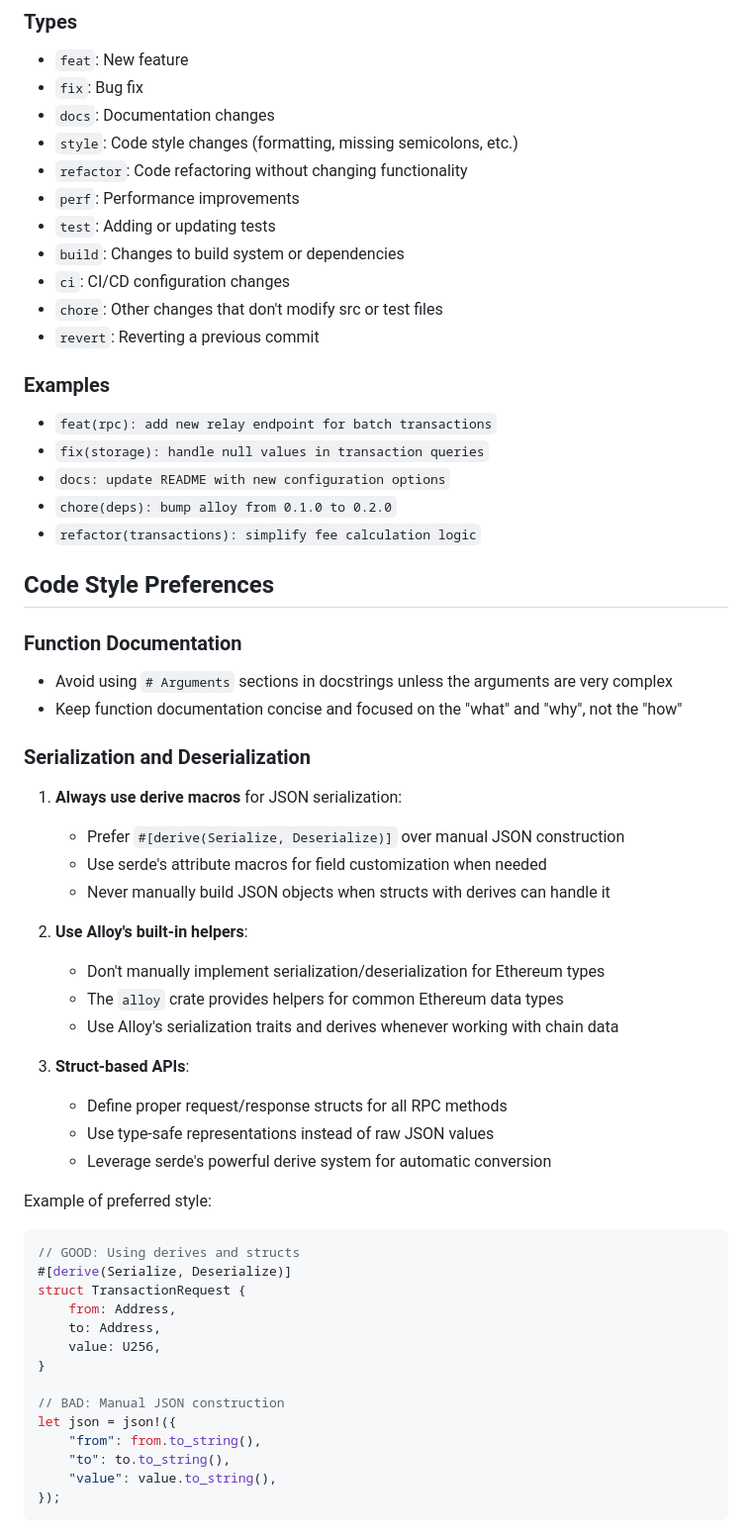
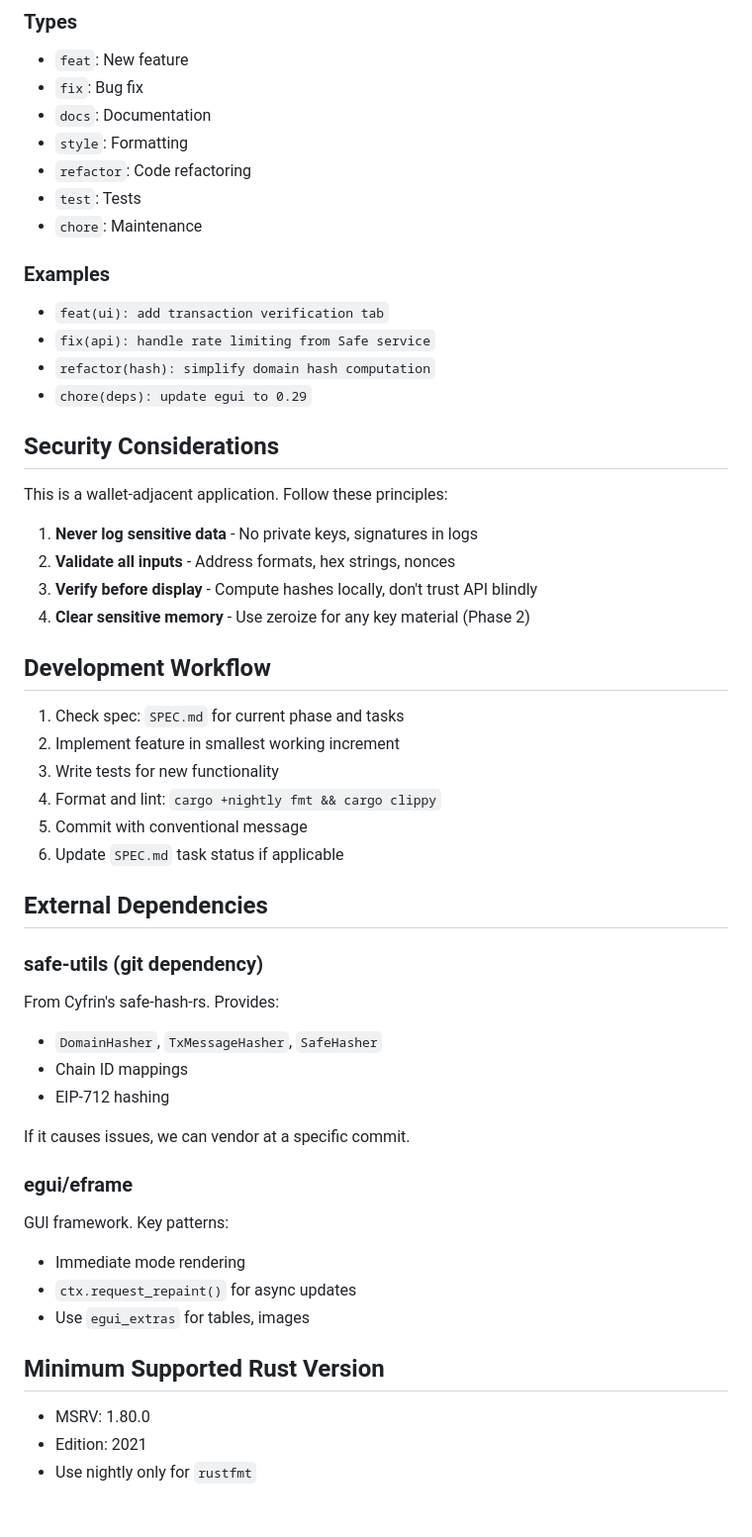
Before and after one commit to pripatelUK/rusty-safe, a Markdown page: CLAUDE.md, the part around one of its changes. Shown at 99% size. Drawn GitHub-style.

````diff
--- a/CLAUDE.md
+++ b/CLAUDE.md
@@ -152,61 +237,56 @@ This project follows [Conventional Commits](https://www.conventionalcommits.org/
 ### Types
 - `feat`: New feature
 - `fix`: Bug fix
-- `docs`: Documentation changes
-- `style`: Code style changes (formatting, missing semicolons, etc.)
-- `refactor`: Code refactoring without changing functionality
-- `perf`: Performance improvements
-- `test`: Adding or updating tests
-- `build`: Changes to build system or dependencies
-- `ci`: CI/CD configuration changes
-- `chore`: Other changes that don't modify src or test files
-- `revert`: Reverting a previous commit
+- `docs`: Documentation
+- `style`: Formatting
+- `refactor`: Code refactoring
+- `test`: Tests
+- `chore`: Maintenance
 
 ### Examples
-- `feat(rpc): add new relay endpoint for batch transactions`
-- `fix(storage): handle null values in transaction queries`
-- `docs: update README with new configuration options`
-- `chore(deps): bump alloy from 0.1.0 to 0.2.0`
-- `refactor(transactions): simplify fee calculation logic`
+- `feat(ui): add transaction verification tab`
+- `fix(api): handle rate limiting from Safe service`
+- `refactor(hash): simplify domain hash computation`
+- `chore(deps): update egui to 0.29`
 
-## Code Style Preferences
+## Security Considerations
 
-### Function Documentation
+This is a wallet-adjacent application. Follow these principles:
 
-- Avoid using `# Arguments` sections in docstrings unless the arguments are very complex
-- Keep function documentation concise and focused on the "what" and "why", not the "how"
+1. **Never log sensitive data** - No private keys, signatures in logs
+2. **Validate all inputs** - Address formats, hex strings, nonces
+3. **Verify before display** - Compute hashes locally, don't trust API blindly
+4. **Clear sensitive memory** - Use zeroize for any key material (Phase 2)
 
-### Serialization and Deserialization
+## Development Workflow
 
-1. **Always use derive macros** for JSON serialization:
-   - Prefer `#[derive(Serialize, Deserialize)]` over manual JSON construction
-   - Use serde's attribute macros for field customization when needed
-   - Never manually build JSON objects when structs with derives can handle it
+1. Check spec: `SPEC.md` for current phase and tasks
+2. Implement feature in smallest working increment
+3. Write tests for new functionality
+4. Format and lint: `cargo +nightly fmt && cargo clippy`
+5. Commit with conventional message
+6. Update `SPEC.md` task status if applicable
 
-2. **Use Alloy's built-in helpers**:
-   - Don't manually implement serialization/deserialization for Ethereum types
-   - The `alloy` crate provides helpers for common Ethereum data types
-   - Use Alloy's serialization traits and derives whenever working with chain data
+## External Dependencies
 
-3. **Struct-based APIs**:
-   - Define proper request/response structs for all RPC methods
-   - Use type-safe representations instead of raw JSON values
-   - Leverage serde's powerful derive system for automatic conversion
+### safe-utils (git dependency)
 
-Example of preferred style:
-```rust
-// GOOD: Using derives and structs
-#[derive(Serialize, Deserialize)]
-struct TransactionRequest {
-    from: Address,
-    to: Address,
-    value: U256,
-}
+From Cyfrin's safe-hash-rs. Provides:
+- `DomainHasher`, `TxMessageHasher`, `SafeHasher`
+- Chain ID mappings
+- EIP-712 hashing
 
-// BAD: Manual JSON construction
-let json = json!({
-    "from": from.to_string(),
-    "to": to.to_string(),
-    "value": value.to_string(),
-});
-```
+If it causes issues, we can vendor at a specific commit.
+
+### egui/eframe
+
+GUI framework. Key patterns:
+- Immediate mode rendering
+- `ctx.request_repaint()` for async updates
+- Use `egui_extras` for tables, images
+
+## Minimum Supported Rust Version
+
+- MSRV: 1.80.0
+- Edition: 2021
+- Use nightly only for `rustfmt`
````
Also changed, not shown: other parts of CLAUDE.md (+192 -107 lines).
